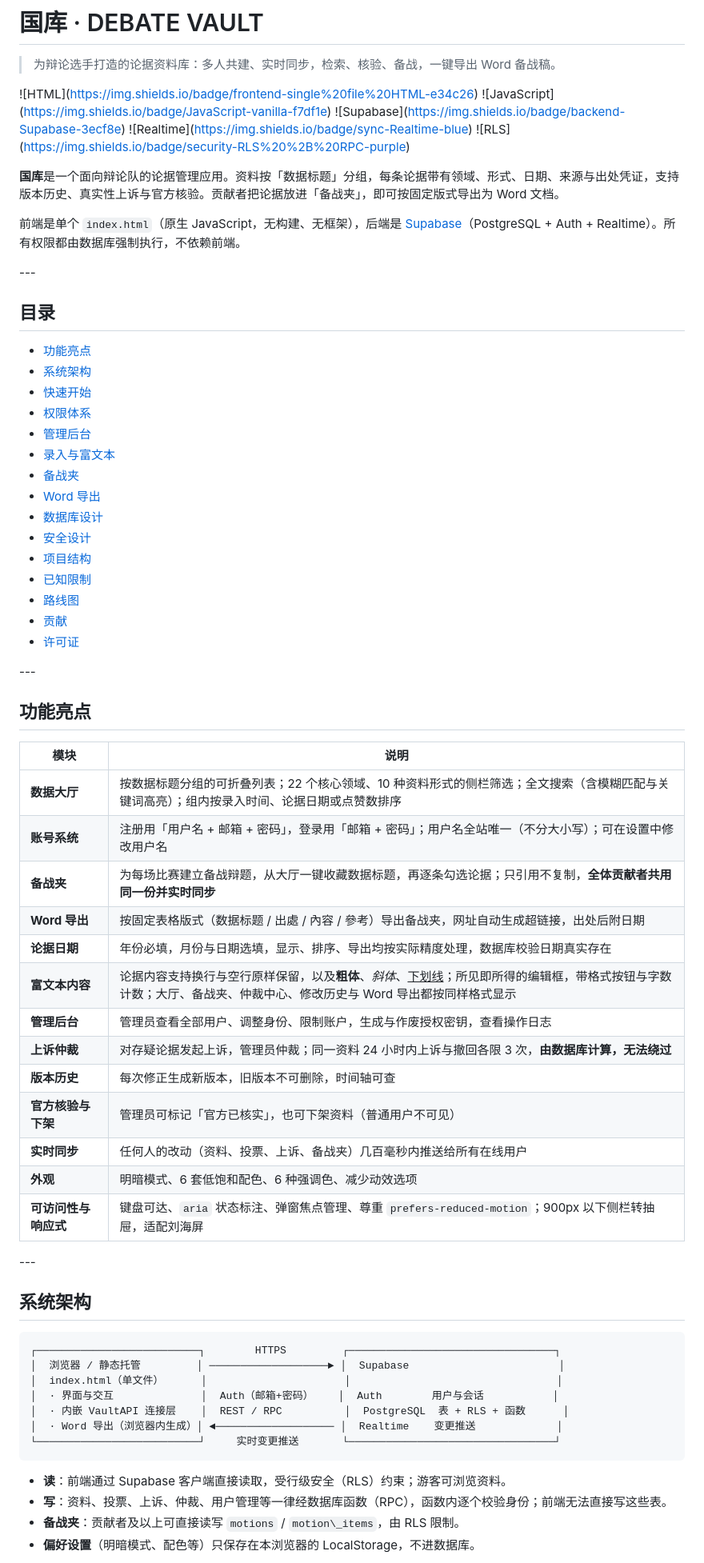
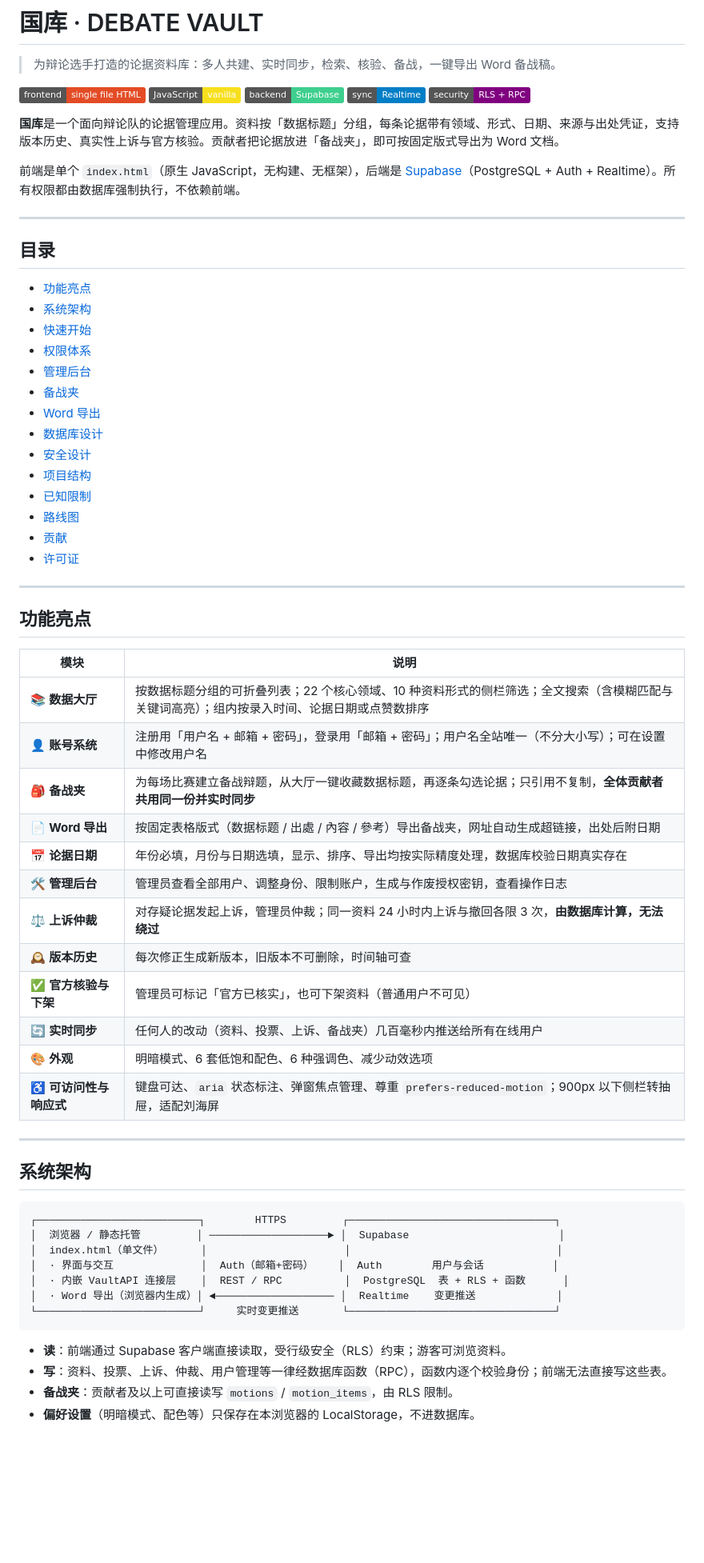
Before and after one commit to Jollyver-Jamal/DebateGuoKuSMKS, a Markdown page: README.md, the part around one of its changes. Shown at 80% size. Drawn GitHub-style; badges without logos; blank space fills up the shorter version.

````diff
--- a/README.md
+++ b/README.md
@@ -2,53 +2,51 @@
 
 > 为辩论选手打造的论据资料库：多人共建、实时同步，检索、核验、备战，一键导出 Word 备战稿。
 
-!\[HTML](https://img.shields.io/badge/frontend-single%20file%20HTML-e34c26) !\[JavaScript](https://img.shields.io/badge/JavaScript-vanilla-f7df1e) !\[Supabase](https://img.shields.io/badge/backend-Supabase-3ecf8e) !\[Realtime](https://img.shields.io/badge/sync-Realtime-blue) !\[RLS](https://img.shields.io/badge/security-RLS%20%2B%20RPC-purple)
+![HTML](https://img.shields.io/badge/frontend-single%20file%20HTML-e34c26) ![JavaScript](https://img.shields.io/badge/JavaScript-vanilla-f7df1e) ![Supabase](https://img.shields.io/badge/backend-Supabase-3ecf8e) ![Realtime](https://img.shields.io/badge/sync-Realtime-blue) ![RLS](https://img.shields.io/badge/security-RLS%20%2B%20RPC-purple)
 
 **国库**是一个面向辩论队的论据管理应用。资料按「数据标题」分组，每条论据带有领域、形式、日期、来源与出处凭证，支持版本历史、真实性上诉与官方核验。贡献者把论据放进「备战夹」，即可按固定版式导出为 Word 文档。
 
 前端是单个 `index.html`（原生 JavaScript，无构建、无框架），后端是 [Supabase](https://supabase.com)（PostgreSQL + Auth + Realtime）。所有权限都由数据库强制执行，不依赖前端。
 
-\---
+---
 
 ## 目录
 
-* [功能亮点](#功能亮点)
-* [系统架构](#系统架构)
-* [快速开始](#快速开始)
-* [权限体系](#权限体系)
-* [管理后台](#管理后台)
-* [录入与富文本](#录入与富文本)
-* [备战夹](#备战夹)
-* [Word 导出](#word-导出)
-* [数据库设计](#数据库设计)
-* [安全设计](#安全设计)
-* [项目结构](#项目结构)
-* [已知限制](#已知限制)
-* [路线图](#路线图)
-* [贡献](#贡献)
-* [许可证](#许可证)
+- [功能亮点](#功能亮点)
+- [系统架构](#系统架构)
+- [快速开始](#快速开始)
+- [权限体系](#权限体系)
+- [管理后台](#管理后台)
+- [备战夹](#备战夹)
+- [Word 导出](#word-导出)
+- [数据库设计](#数据库设计)
+- [安全设计](#安全设计)
+- [项目结构](#项目结构)
+- [已知限制](#已知限制)
+- [路线图](#路线图)
+- [贡献](#贡献)
+- [许可证](#许可证)
 
-\---
+---
 
 ## 功能亮点
 
-|模块|说明|
-|-|-|
-| **数据大厅**|按数据标题分组的可折叠列表；22 个核心领域、10 种资料形式的侧栏筛选；全文搜索（含模糊匹配与关键词高亮）；组内按录入时间、论据日期或点赞数排序|
-| **账号系统**|注册用「用户名 + 邮箱 + 密码」，登录用「邮箱 + 密码」；用户名全站唯一（不分大小写）；可在设置中修改用户名|
-| **备战夹**|为每场比赛建立备战辩题，从大厅一键收藏数据标题，再逐条勾选论据；只引用不复制，**全体贡献者共用同一份并实时同步**|
-| **Word 导出**|按固定表格版式（数据标题 / 出處 / 內容 / 參考）导出备战夹，网址自动生成超链接，出处后附日期|
-| **论据日期**|年份必填，月份与日期选填，显示、排序、导出均按实际精度处理，数据库校验日期真实存在|
-| **富文本内容**|论据内容支持换行与空行原样保留，以及**粗体**、*斜体*、<u>下划线</u>；所见即所得的编辑框，带格式按钮与字数计数；大厅、备战夹、仲裁中心、修改历史与 Word 导出都按同样格式显示|
-| **管理后台**|管理员查看全部用户、调整身份、限制账户，生成与作废授权密钥，查看操作日志|
-| **上诉仲裁**|对存疑论据发起上诉，管理员仲裁；同一资料 24 小时内上诉与撤回各限 3 次，**由数据库计算，无法绕过**|
-| **版本历史**|每次修正生成新版本，旧版本不可删除，时间轴可查|
-| **官方核验与下架**|管理员可标记「官方已核实」，也可下架资料（普通用户不可见）|
-| **实时同步**|任何人的改动（资料、投票、上诉、备战夹）几百毫秒内推送给所有在线用户|
-| **外观**|明暗模式、6 套低饱和配色、6 种强调色、减少动效选项|
-| **可访问性与响应式**|键盘可达、`aria` 状态标注、弹窗焦点管理、尊重 `prefers-reduced-motion`；900px 以下侧栏转抽屉，适配刘海屏|
+| 模块 | 说明 |
+|---|---|
+| 📚 **数据大厅** | 按数据标题分组的可折叠列表；22 个核心领域、10 种资料形式的侧栏筛选；全文搜索（含模糊匹配与关键词高亮）；组内按录入时间、论据日期或点赞数排序 |
+| 👤 **账号系统** | 注册用「用户名 + 邮箱 + 密码」，登录用「邮箱 + 密码」；用户名全站唯一（不分大小写）；可在设置中修改用户名 |
+| 🎒 **备战夹** | 为每场比赛建立备战辩题，从大厅一键收藏数据标题，再逐条勾选论据；只引用不复制，**全体贡献者共用同一份并实时同步** |
+| 📄 **Word 导出** | 按固定表格版式（数据标题 / 出處 / 內容 / 參考）导出备战夹，网址自动生成超链接，出处后附日期 |
+| 📅 **论据日期** | 年份必填，月份与日期选填，显示、排序、导出均按实际精度处理，数据库校验日期真实存在 |
+| 🛠️ **管理后台** | 管理员查看全部用户、调整身份、限制账户，生成与作废授权密钥，查看操作日志 |
+| ⚖️ **上诉仲裁** | 对存疑论据发起上诉，管理员仲裁；同一资料 24 小时内上诉与撤回各限 3 次，**由数据库计算，无法绕过** |
+| 🕰️ **版本历史** | 每次修正生成新版本，旧版本不可删除，时间轴可查 |
+| ✅ **官方核验与下架** | 管理员可标记「官方已核实」，也可下架资料（普通用户不可见） |
+| 🔄 **实时同步** | 任何人的改动（资料、投票、上诉、备战夹）几百毫秒内推送给所有在线用户 |
+| 🎨 **外观** | 明暗模式、6 套低饱和配色、6 种强调色、减少动效选项 |
+| ♿ **可访问性与响应式** | 键盘可达、`aria` 状态标注、弹窗焦点管理、尊重 `prefers-reduced-motion`；900px 以下侧栏转抽屉，适配刘海屏 |
 
-\---
+---
 
 ## 系统架构
 
@@ -62,8 +60,8 @@
 └──────────────────────────┘     实时变更推送       └─────────────────────────────────┘
 ```
 
-* **读**：前端通过 Supabase 客户端直接读取，受行级安全（RLS）约束；游客可浏览资料。
-* **写**：资料、投票、上诉、仲裁、用户管理等一律经数据库函数（RPC），函数内逐个校验身份；前端无法直接写这些表。
-* **备战夹**：贡献者及以上可直接读写 `motions` / `motion\_items`，由 RLS 限制。
-* **偏好设置**（明暗模式、配色等）只保存在本浏览器的 LocalStorage，不进数据库。
+- **读**：前端通过 Supabase 客户端直接读取，受行级安全（RLS）约束；游客可浏览资料。
+- **写**：资料、投票、上诉、仲裁、用户管理等一律经数据库函数（RPC），函数内逐个校验身份；前端无法直接写这些表。
+- **备战夹**：贡献者及以上可直接读写 `motions` / `motion_items`，由 RLS 限制。
+- **偏好设置**（明暗模式、配色等）只保存在本浏览器的 LocalStorage，不进数据库。
 
````
Also changed, not shown: other parts of README.md (+87 -98 lines).
